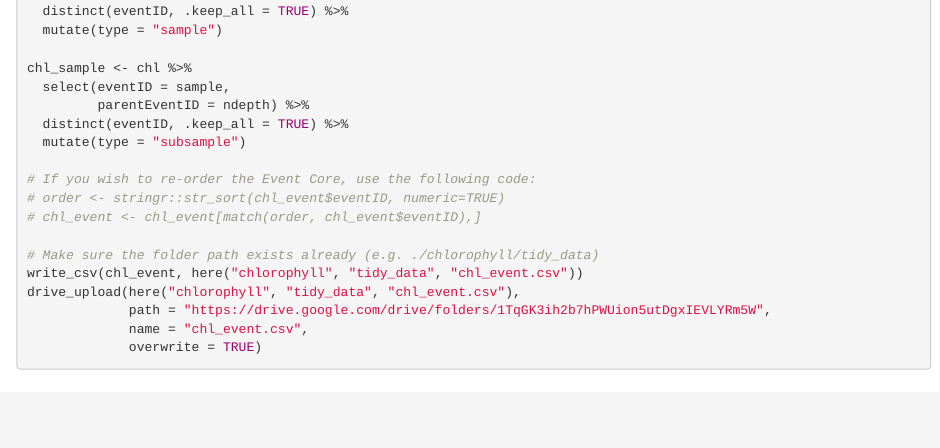
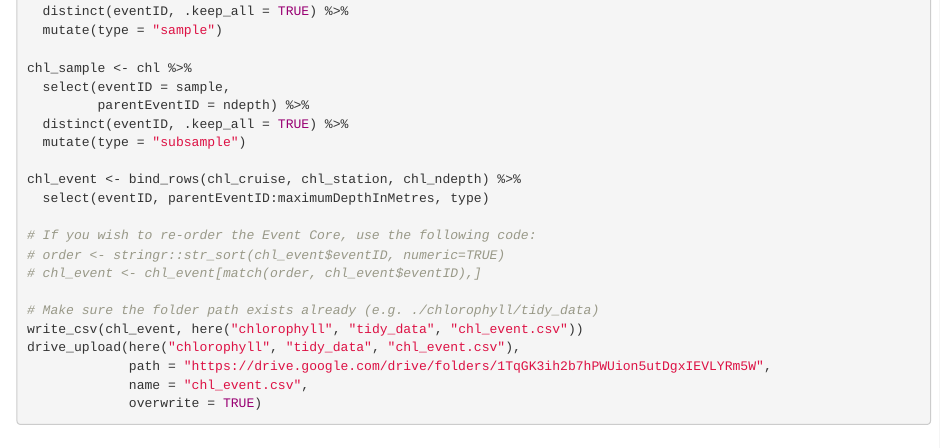
Before and after one commit to HakaiInstitute/iys-oos, an R Markdown document (datasets/GoA_2019/chlorophyll/data_wrangle_chl.Rmd): the page in a window 1100 px wide, from 1360 px down. Rendered offline with R 4.5, knitr and Pandoc, with nearby package versions.

Commit message:
Added code to bind the rows of multiple dataframes.

```diff
--- a/datasets/GoA_2019/chlorophyll/data_wrangle_chl.Rmd
+++ b/datasets/GoA_2019/chlorophyll/data_wrangle_chl.Rmd
@@ -84,6 +84,9 @@ chl_sample <- chl %>%
   distinct(eventID, .keep_all = TRUE) %>%
   mutate(type = "subsample")
 
+chl_event <- bind_rows(chl_cruise, chl_station, chl_ndepth) %>%
+  select(eventID, parentEventID:maximumDepthInMetres, type)
+
 # If you wish to re-order the Event Core, use the following code:
 # order <- stringr::str_sort(chl_event$eventID, numeric=TRUE)
 # chl_event <- chl_event[match(order, chl_event$eventID),]
```
